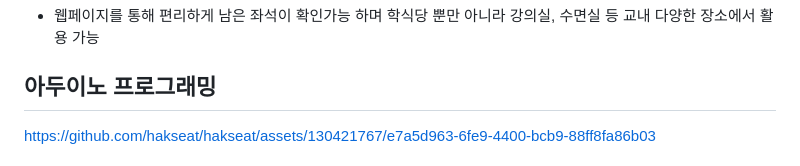
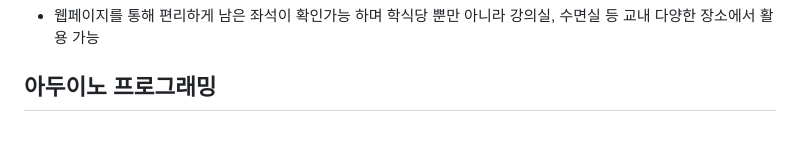
Before and after one commit to hakseat/hakseat, a Markdown page: README.md, the part around the change printed below. Drawn GitHub-style; blank space fills up the shorter version.

```diff
--- a/README.md
+++ b/README.md
@@ -24,5 +24,4 @@
 - 웹페이지를 통해 편리하게 남은 좌석이 확인가능 하며 학식당 뿐만 아니라 강의실, 수면실 등 교내 다양한 장소에서 활용 가능
 
 ## 아두이노 프로그래밍
-https://github.com/hakseat/hakseat/assets/130421767/e7a5d963-6fe9-4400-bcb9-88ff8fa86b03
 
```
Also changed, not shown: other parts of README.md (+3 -0 lines).
